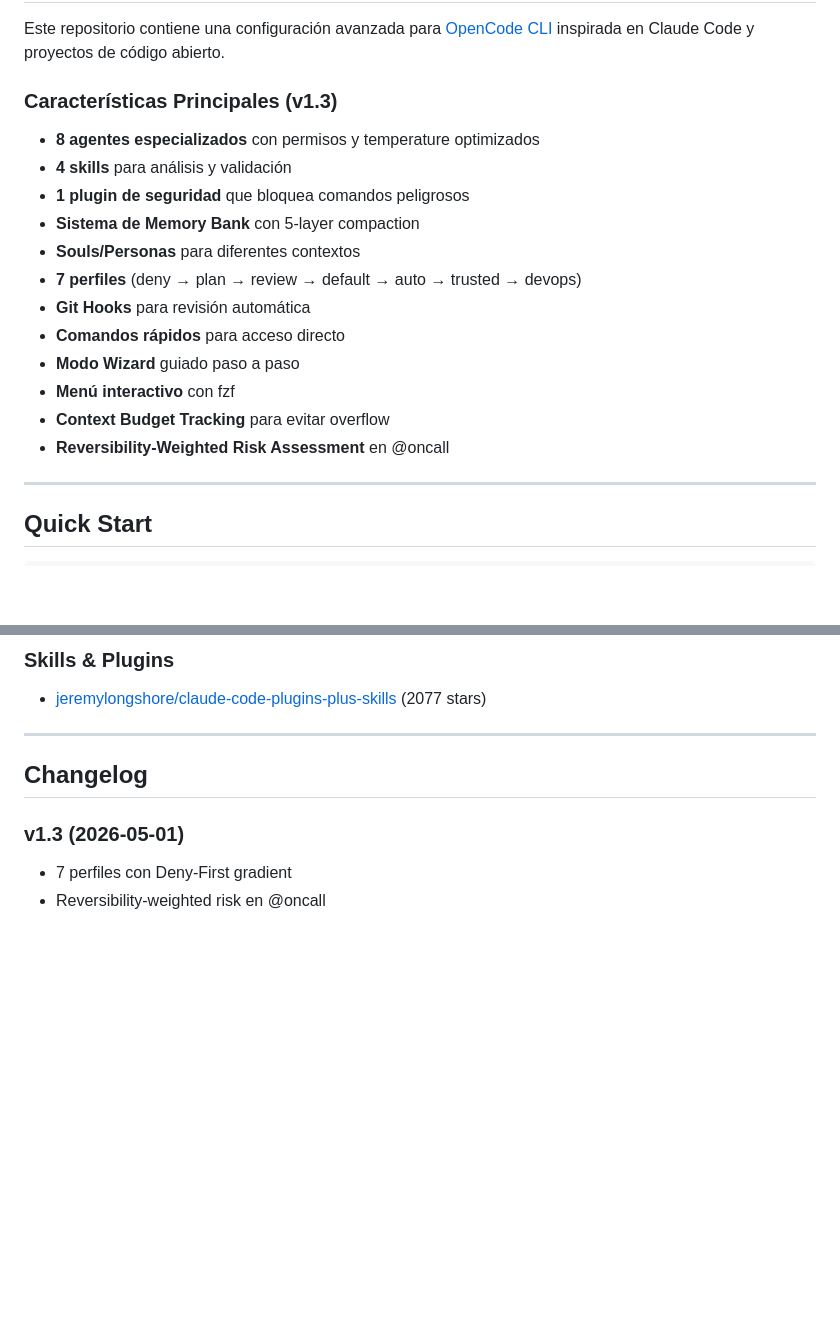
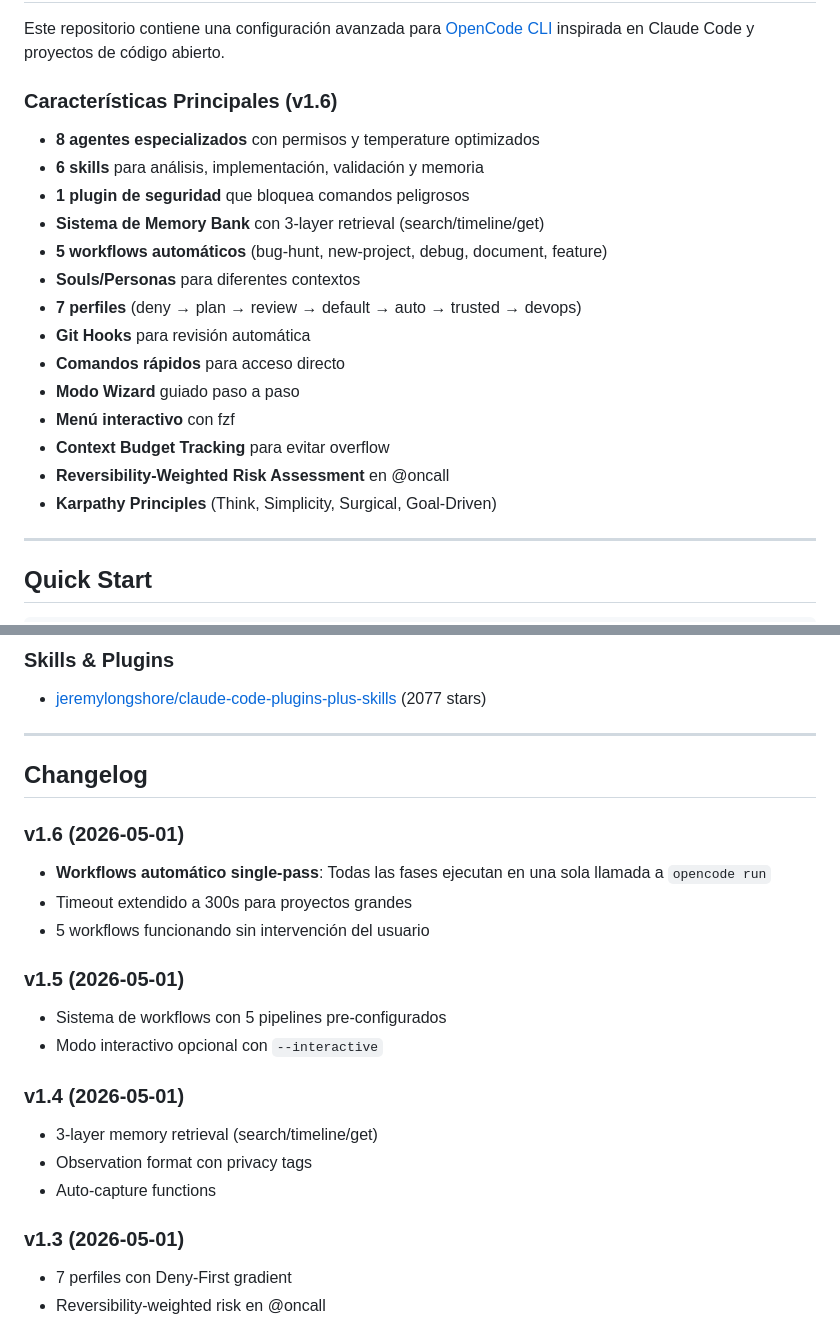
Before and after one commit to isnardokun/opencode-global-config, a Markdown page: README.md, 2 parts joined by grey strips. GitHub-like rendering; blank space fills up the shorter version.

Commit message:
docs: update README with all versions (v1.0-v1.6)
- Updated Características Principales to v1.6
- Added v1.4, v1.5, v1.6 to Changelog section
- Now reflects all 6 skills and 5 workflows

```diff
--- a/README.md
+++ b/README.md
@@ -27,12 +27,13 @@ Inspirado en análisis de Claude Code (VILA-Lab/Dive-into-Claude-Code) y directr
 
 Este repositorio contiene una configuración avanzada para [OpenCode CLI](https://opencode.ai) inspirada en Claude Code y proyectos de código abierto.
 
-### Características Principales (v1.3)
+### Características Principales (v1.6)
 
 - **8 agentes especializados** con permisos y temperature optimizados
-- **4 skills** para análisis y validación
+- **6 skills** para análisis, implementación, validación y memoria
 - **1 plugin de seguridad** que bloquea comandos peligrosos
-- **Sistema de Memory Bank** con 5-layer compaction
+- **Sistema de Memory Bank** con 3-layer retrieval (search/timeline/get)
+- **5 workflows automáticos** (bug-hunt, new-project, debug, document, feature)
 - **Souls/Personas** para diferentes contextos
 - **7 perfiles** (deny → plan → review → default → auto → trusted → devops)
 - **Git Hooks** para revisión automática
@@ -41,6 +42,7 @@ Este repositorio contiene una configuración avanzada para [OpenCode CLI](https:
 - **Menú interactivo** con fzf
 - **Context Budget Tracking** para evitar overflow
 - **Reversibility-Weighted Risk Assessment** en @oncall
+- **Karpathy Principles** (Think, Simplicity, Surgical, Goal-Driven)
 
 ---
 
@@ -331,6 +333,20 @@ opencode-global-config/
 
 ## Changelog
 
+### v1.6 (2026-05-01)
+- **Workflows automático single-pass**: Todas las fases ejecutan en una sola llamada a `opencode run`
+- Timeout extendido a 300s para proyectos grandes
+- 5 workflows funcionando sin intervención del usuario
+
+### v1.5 (2026-05-01)
+- Sistema de workflows con 5 pipelines pre-configurados
+- Modo interactivo opcional con `--interactive`
+
+### v1.4 (2026-05-01)
+- 3-layer memory retrieval (search/timeline/get)
+- Observation format con privacy tags
+- Auto-capture functions
+
 ### v1.3 (2026-05-01)
 - 7 perfiles con Deny-First gradient
 - Reversibility-weighted risk en @oncall
```
